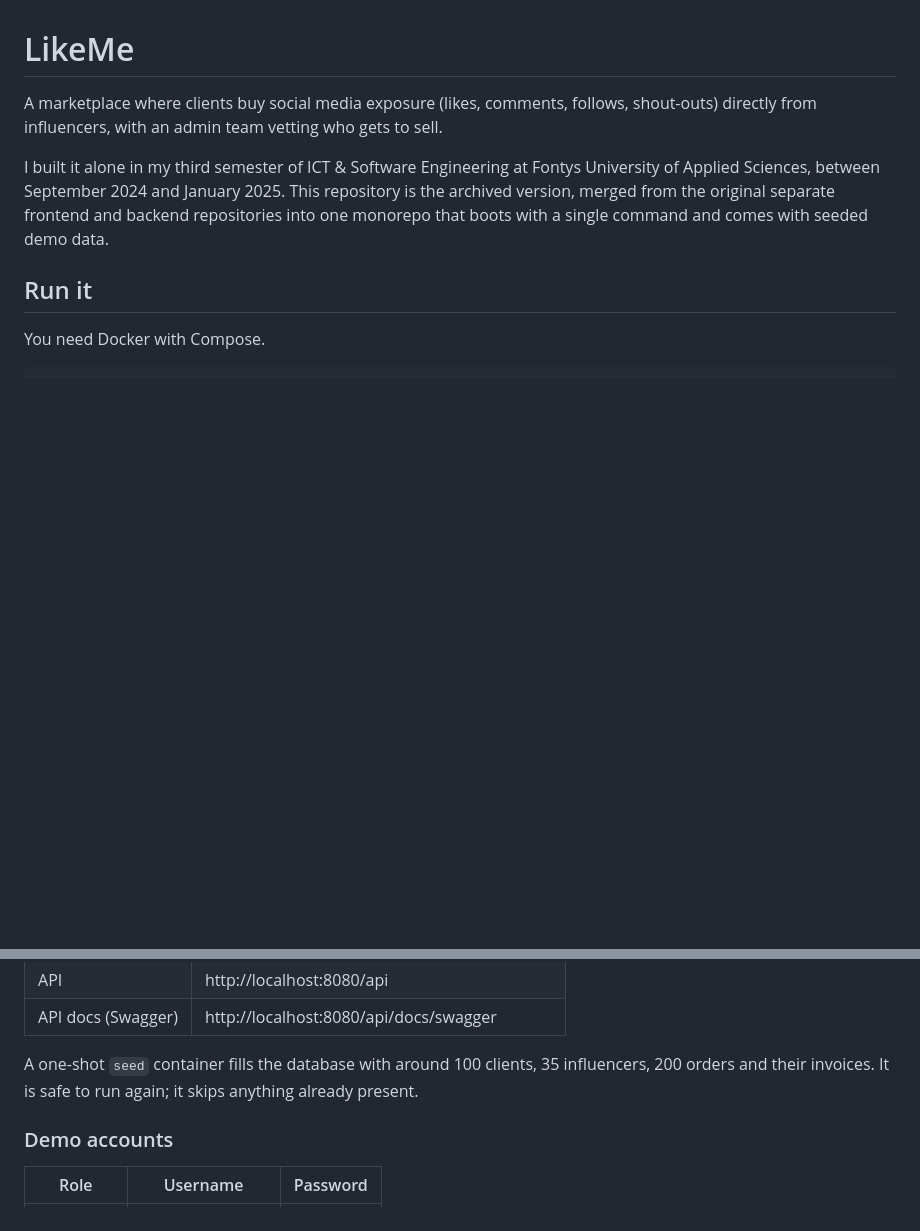
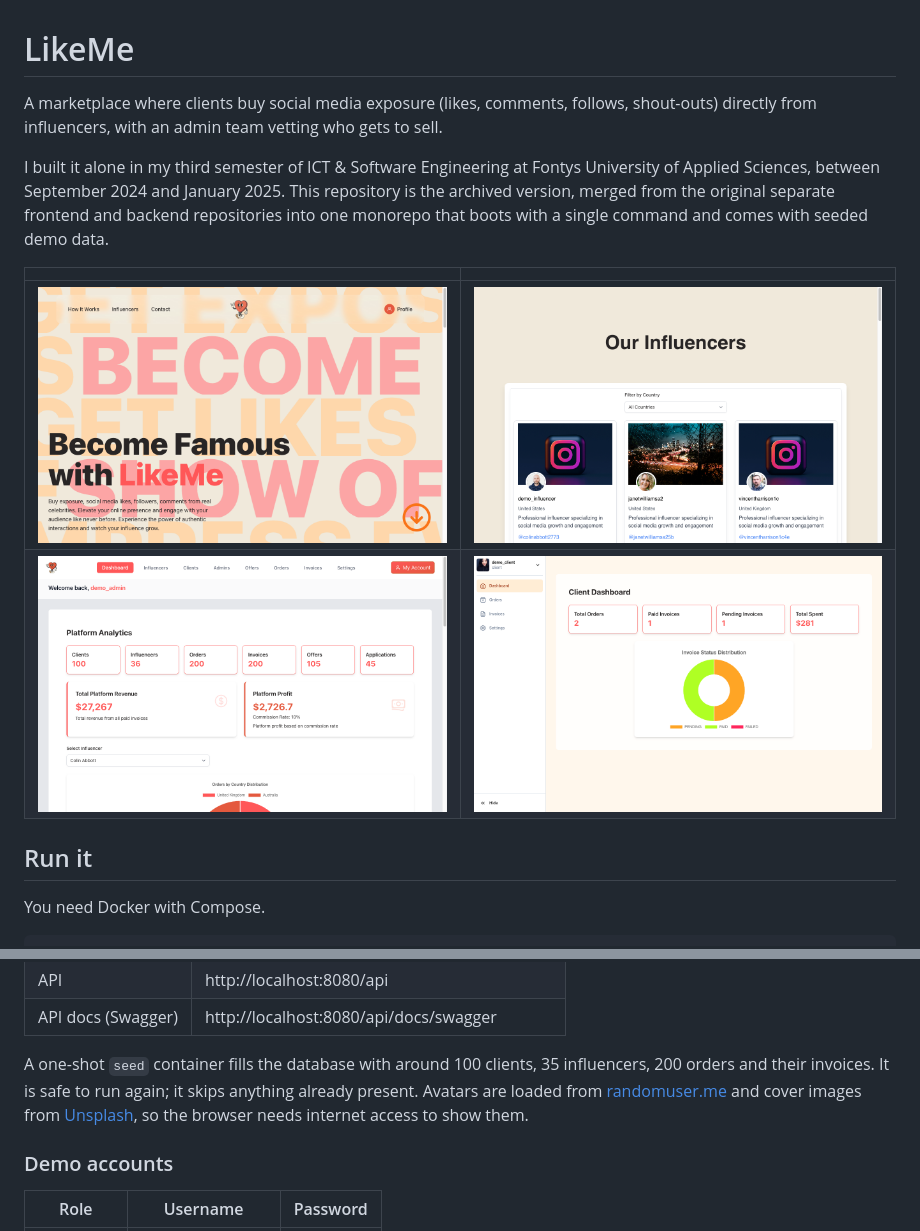
Before and after one commit to nbaburov/likeme, a Markdown page: README.md, 2 parts joined by grey strips. GitHub-like rendering; pictures changed too: docs/screenshots/admin-dashboard.png (added), docs/screenshots/client-dashboard.png (added), docs/screenshots/landing.png (added); blank space fills up the shorter version.

Commit message:
docs: add screenshots and credit the image sources

```diff
--- a/README.md
+++ b/README.md
@@ -3,6 +3,11 @@
 A marketplace where clients buy social media exposure (likes, comments, follows, shout-outs) directly from influencers, with an admin team vetting who gets to sell.
 
 I built it alone in my third semester of ICT & Software Engineering at Fontys University of Applied Sciences, between September 2024 and January 2025. This repository is the archived version, merged from the original separate frontend and backend repositories into one monorepo that boots with a single command and comes with seeded demo data.
+
+| | |
+|---|---|
+| ![Landing page](docs/screenshots/landing.png) | ![Influencer marketplace](docs/screenshots/marketplace.png) |
+| ![Admin analytics](docs/screenshots/admin-dashboard.png) | ![Client dashboard](docs/screenshots/client-dashboard.png) |
 
 ## Run it
 
@@ -23,7 +28,7 @@ The first build takes a few minutes. When it settles:
 | API | http://localhost:8080/api |
 | API docs (Swagger) | http://localhost:8080/api/docs/swagger |
 
-A one-shot `seed` container fills the database with around 100 clients, 35 influencers, 200 orders and their invoices. It is safe to run again; it skips anything already present.
+A one-shot `seed` container fills the database with around 100 clients, 35 influencers, 200 orders and their invoices. It is safe to run again; it skips anything already present. Avatars are loaded from [randomuser.me](https://randomuser.me) and cover images from [Unsplash](https://unsplash.com), so the browser needs internet access to show them.
 
 ### Demo accounts
 
```
